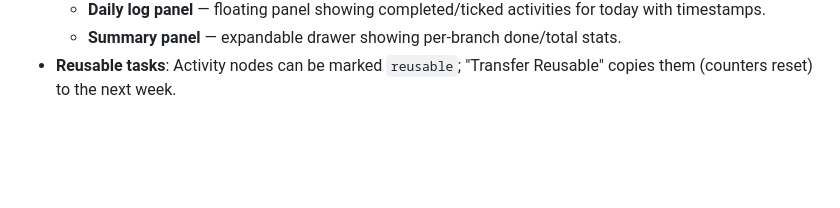
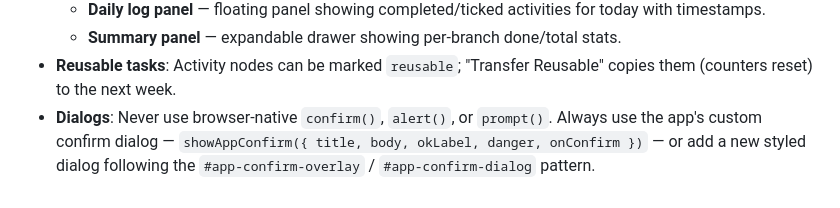
Before and after one commit to kruxik/zenit-week, a Markdown page: GEMINI.md, the part around the change. GitHub-like rendering; blank space fills up the shorter version.

Commit message:
Update information about browser dialogs which we do not want to use

```diff
--- a/GEMINI.md
+++ b/GEMINI.md
@@ -88,3 +88,4 @@ Default branch colors: Work `#F24E1E`, Family `#A259FF`, Me `#1ABCFE` — all cu
   - **Daily log panel** — floating panel showing completed/ticked activities for today with timestamps.
   - **Summary panel** — expandable drawer showing per-branch done/total stats.
 - **Reusable tasks**: Activity nodes can be marked `reusable`; "Transfer Reusable" copies them (counters reset) to the next week.
+- **Dialogs**: Never use browser-native `confirm()`, `alert()`, or `prompt()`. Always use the app's custom confirm dialog — `showAppConfirm({ title, body, okLabel, danger, onConfirm })` — or add a new styled dialog following the `#app-confirm-overlay` / `#app-confirm-dialog` pattern.
```
Also changed, not shown: CLAUDE.md (+1 -0 lines).
